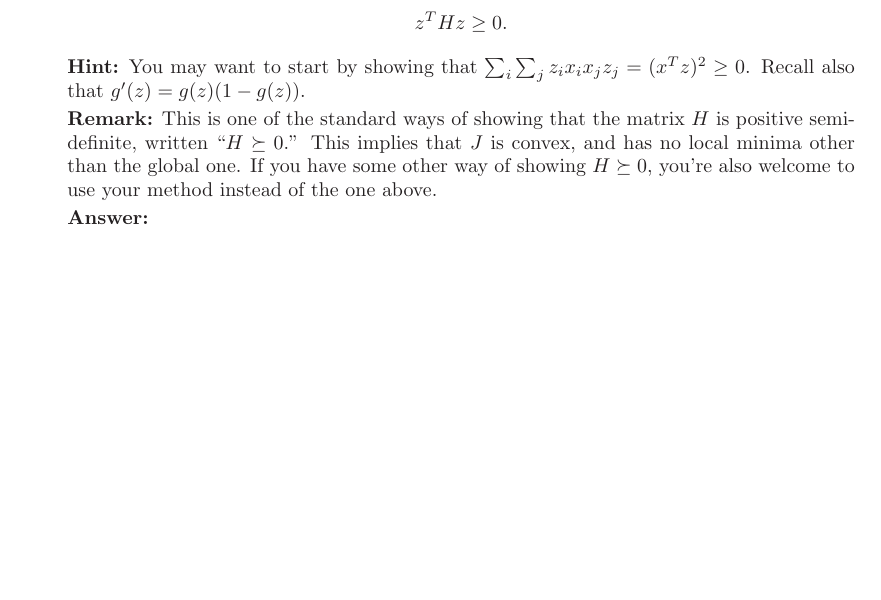
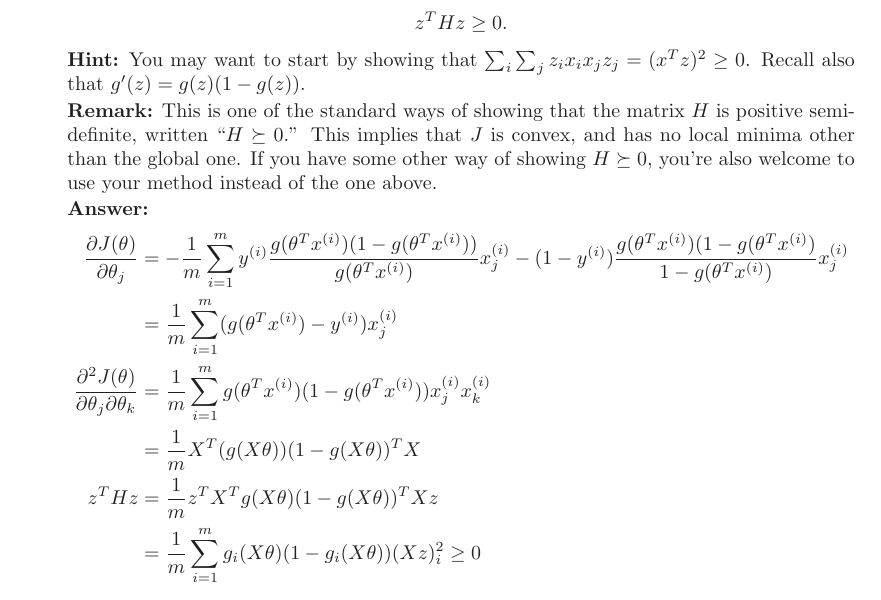
Before and after one commit to Xbao0001/cs229-temporary, a LaTeX document (ps1/tex/ps1.tex, which reads ps1/tex/01-linreg/01-logreg-sol.tex): part of page 2 of 25, cut so that both start at the same text, the shorter picture padded with empty space. Compiled offline with LaTeX, dvips and Ghostscript.

Commit message:
finish PS1 1a

```diff
--- a/ps1/tex/01-linreg/01-logreg-sol.tex
+++ b/ps1/tex/01-linreg/01-logreg-sol.tex
@@ -1,2 +1,14 @@
 \begin{answer}
+    $$
+    \begin{aligned}
+        \frac{\partial J(\theta)}{\partial\theta_j} &= -\frac{1}{m}\sum_{i = 1}^m
+        y^{(i)}\frac{g(\theta^Tx^{(i)})(1-g(\theta^Tx^{(i)}))}{g(\theta^Tx^{(i)})}x^{(i)}_j-
+        (1-y^{(i)})\frac{g(\theta^Tx^{(i)})(1-g(\theta^Tx^{(i)})}{1-g(\theta^Tx^{(i)})}x^{(i)}_j\\
+        &= \frac{1}{m}\sum_{i = 1}^m(g(\theta^Tx^{(i)}) - y^{(i)})x^{(i)}_j\\
+        \frac{\partial^2 J(\theta)}{\partial\theta_j\partial \theta_k} &= \frac{1}{m}\sum_{i = 1}^m g(\theta^Tx^{(i)})(1-g(\theta^Tx^{(i)}))x^{(i)}_jx^{(i)}_k \\
+        &= \frac{1}{m}X^T(g(X\theta))(1-g(X\theta))^TX \\
+        z^THz &= \frac{1}{m}z^TX^Tg(X\theta)(1-g(X\theta))^TXz\\
+        &=\frac{1}{m}\sum_{i=1}^m g_i(X\theta)(1-g_i(X\theta))(Xz)_i^2 \ge 0\\
+    \end{aligned}
+    $$
 \end{answer}
```
Also changed, not shown: ps1/tex/ps1.pdf (added), 5 other files.
